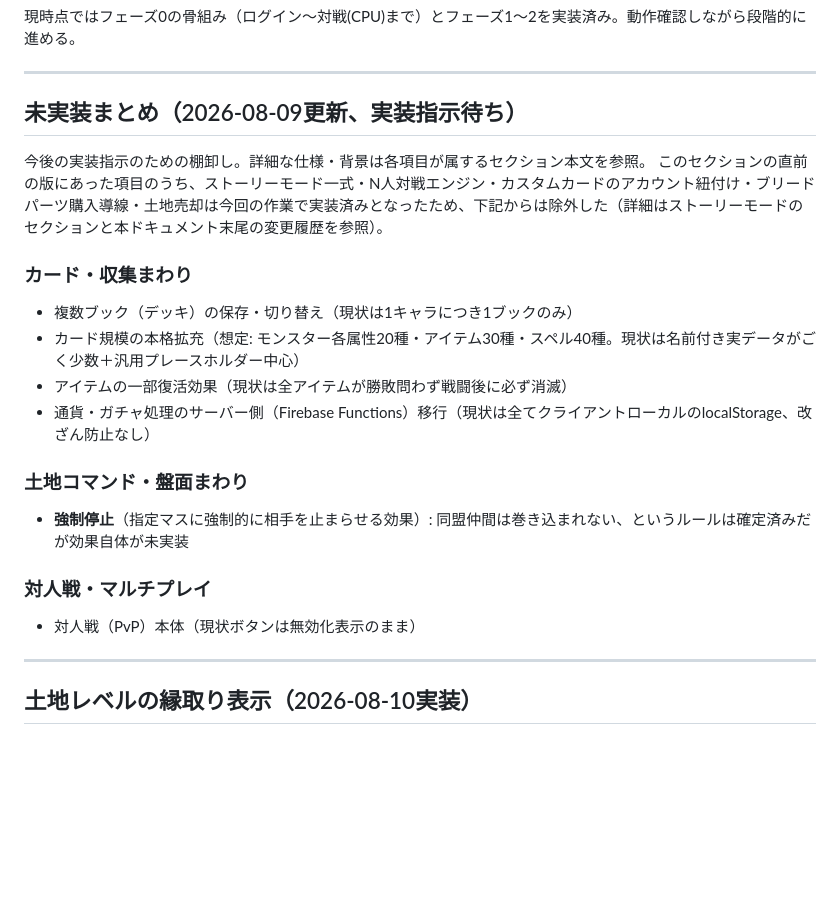
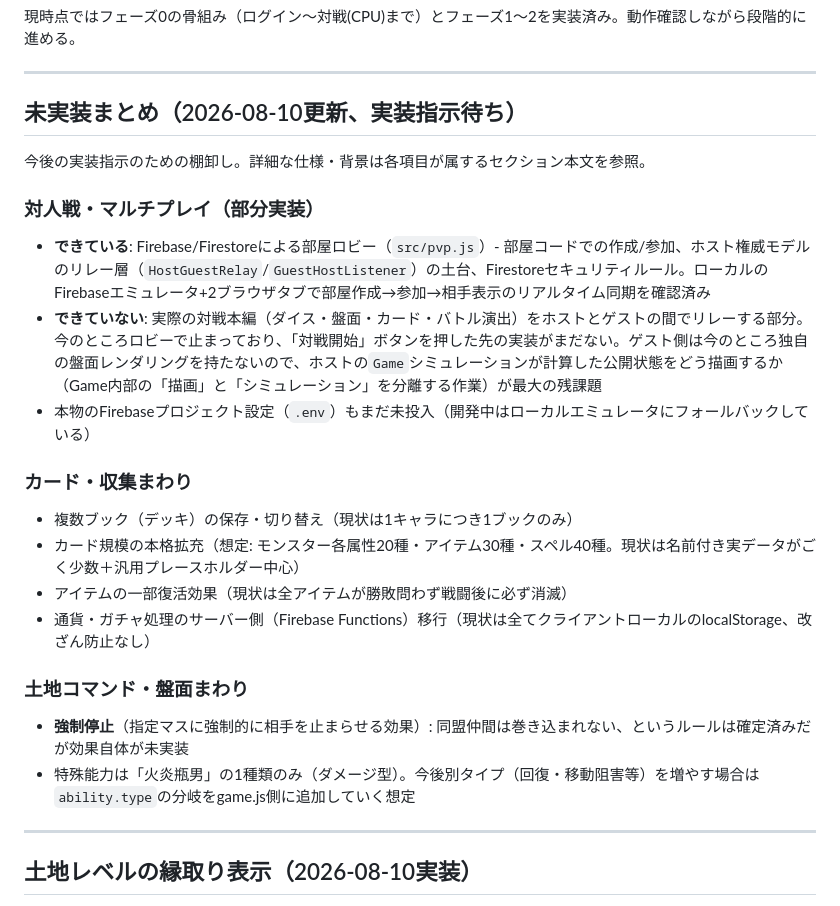
Before and after one commit to saint-chinu/chinu-quest2, a Markdown page: chinu-quest2-spec_1.md, the part around the change. GitHub-like rendering; blank space fills up the shorter version.

Commit message:
仕様書の未実装まとめを最新状態に更新
対人戦をロビー実装済み/本編未実装の部分実装として明記。
Co-Authored-By: Claude Sonnet 5 <noreply@anthropic.com>

```diff
--- a/chinu-quest2-spec_1.md
+++ b/chinu-quest2-spec_1.md
@@ -23,9 +23,13 @@
 
 ---
 
-## 未実装まとめ（2026-08-09更新、実装指示待ち）
+## 未実装まとめ（2026-08-10更新、実装指示待ち）
 今後の実装指示のための棚卸し。詳細な仕様・背景は各項目が属するセクション本文を参照。
-このセクションの直前の版にあった項目のうち、ストーリーモード一式・N人対戦エンジン・カスタムカードのアカウント紐付け・ブリードパーツ購入導線・土地売却は今回の作業で実装済みとなったため、下記からは除外した（詳細はストーリーモードのセクションと本ドキュメント末尾の変更履歴を参照）。
+
+### 対人戦・マルチプレイ（部分実装）
+- **できている**: Firebase/Firestoreによる部屋ロビー（`src/pvp.js`）- 部屋コードでの作成/参加、ホスト権威モデルのリレー層（`HostGuestRelay`/`GuestHostListener`）の土台、Firestoreセキュリティルール。ローカルのFirebaseエミュレータ+2ブラウザタブで部屋作成→参加→相手表示のリアルタイム同期を確認済み
+- **できていない**: 実際の対戦本編（ダイス・盤面・カード・バトル演出）をホストとゲストの間でリレーする部分。今のところロビーで止まっており、「対戦開始」ボタンを押した先の実装がまだない。ゲスト側は今のところ独自の盤面レンダリングを持たないので、ホストの`Game`シミュレーションが計算した公開状態をどう描画するか（Game内部の「描画」と「シミュレーション」を分離する作業）が最大の残課題
+- 本物のFirebaseプロジェクト設定（`.env`）もまだ未投入（開発中はローカルエミュレータにフォールバックしている）
 
 ### カード・収集まわり
 - 複数ブック（デッキ）の保存・切り替え（現状は1キャラにつき1ブックのみ）
@@ -35,9 +39,7 @@
 
 ### 土地コマンド・盤面まわり
 - **強制停止**（指定マスに強制的に相手を止まらせる効果）: 同盟仲間は巻き込まれない、というルールは確定済みだが効果自体が未実装
-
-### 対人戦・マルチプレイ
-- 対人戦（PvP）本体（現状ボタンは無効化表示のまま）
+- 特殊能力は「火炎瓶男」の1種類のみ（ダメージ型）。今後別タイプ（回復・移動阻害等）を増やす場合は`ability.type`の分岐をgame.js側に追加していく想定
 
 ---
 
```
